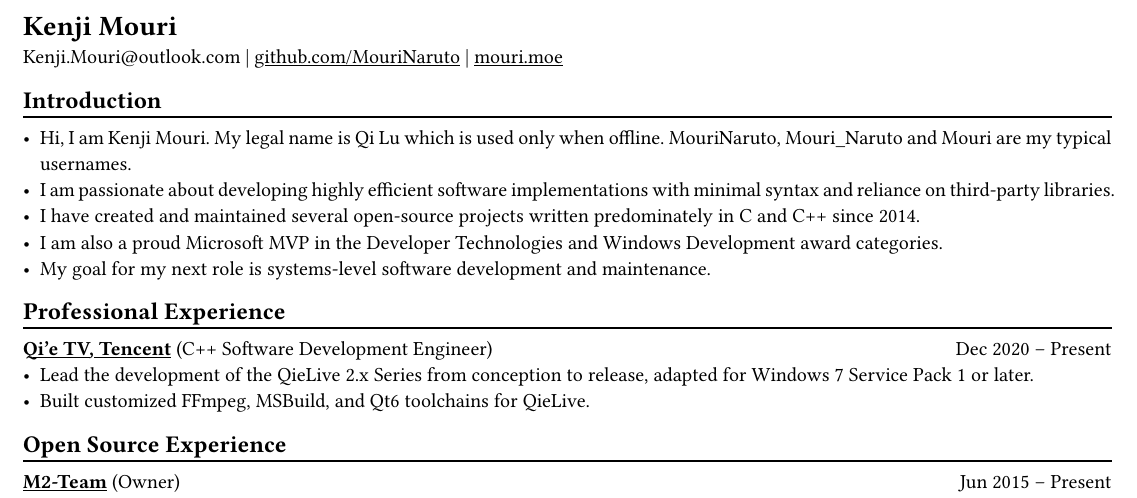
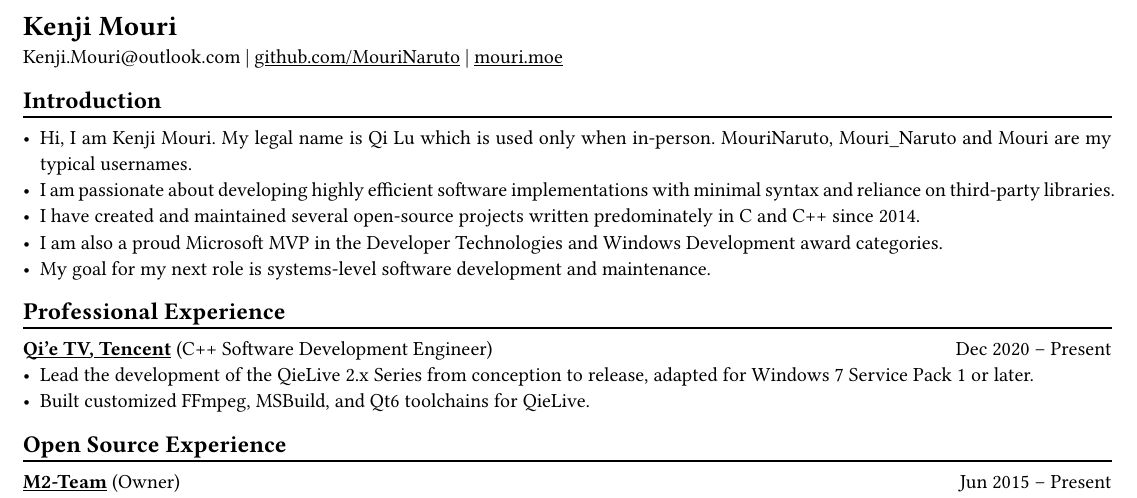
Before and after one commit to MouriNaruto/MouriNaruto, a Typst document (resume/resume.typ): part of the page, cut so that both start at the same text. Compiled offline with Typst 0.15.

Commit message:
Update resume introduction. (Thanks to ice1000.)

```diff
--- a/resume/resume.typ
+++ b/resume/resume.typ
@@ -27,8 +27,8 @@
 == Introduction
 #separator()
 
-- Hi, I am Kenji Mouri. My legal name is Qi Lu which is used only when offline.
-  MouriNaruto, Mouri_Naruto and Mouri are my typical usernames.
+- Hi, I am Kenji Mouri. My legal name is Qi Lu which is used only when
+  in-person. MouriNaruto, Mouri_Naruto and Mouri are my typical usernames.
 - I am passionate about developing highly efficient software implementations
   with minimal syntax and reliance on third-party libraries.
 - I have created and maintained several open-source projects written
```
